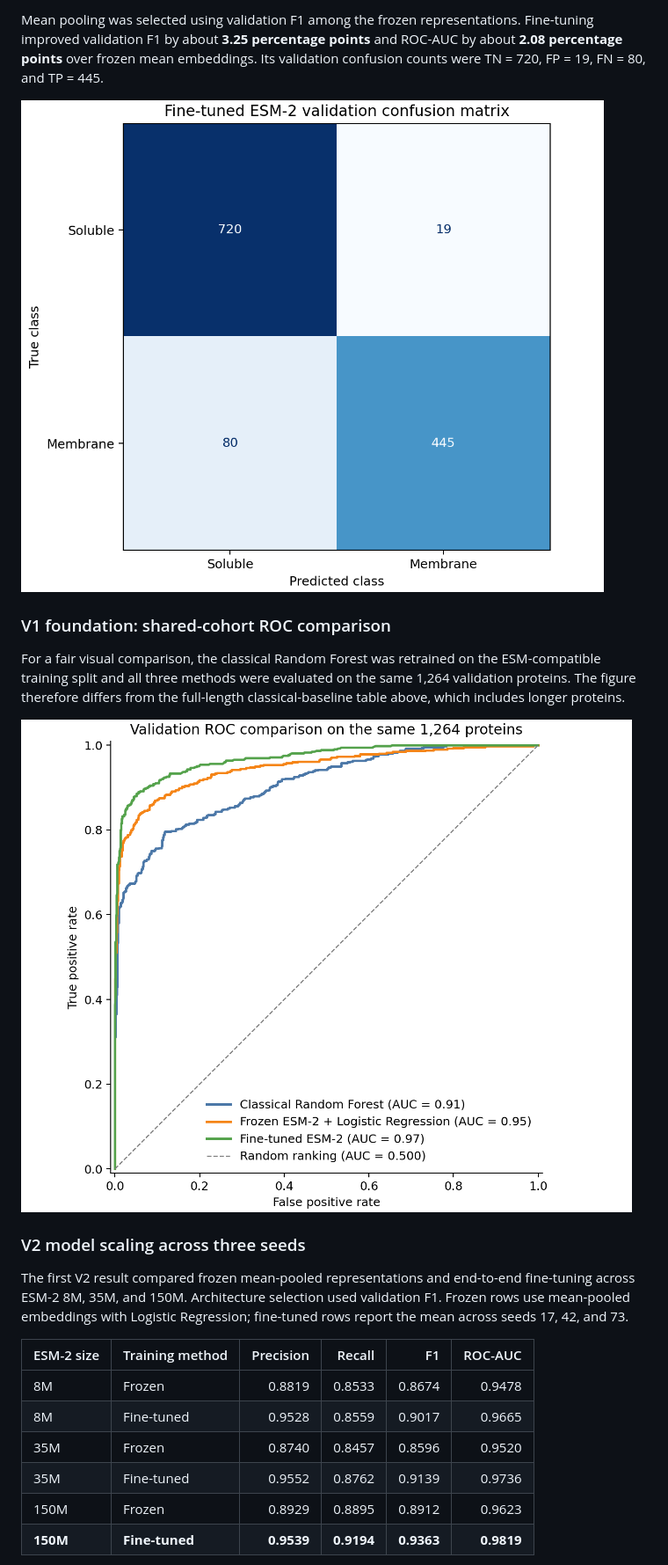
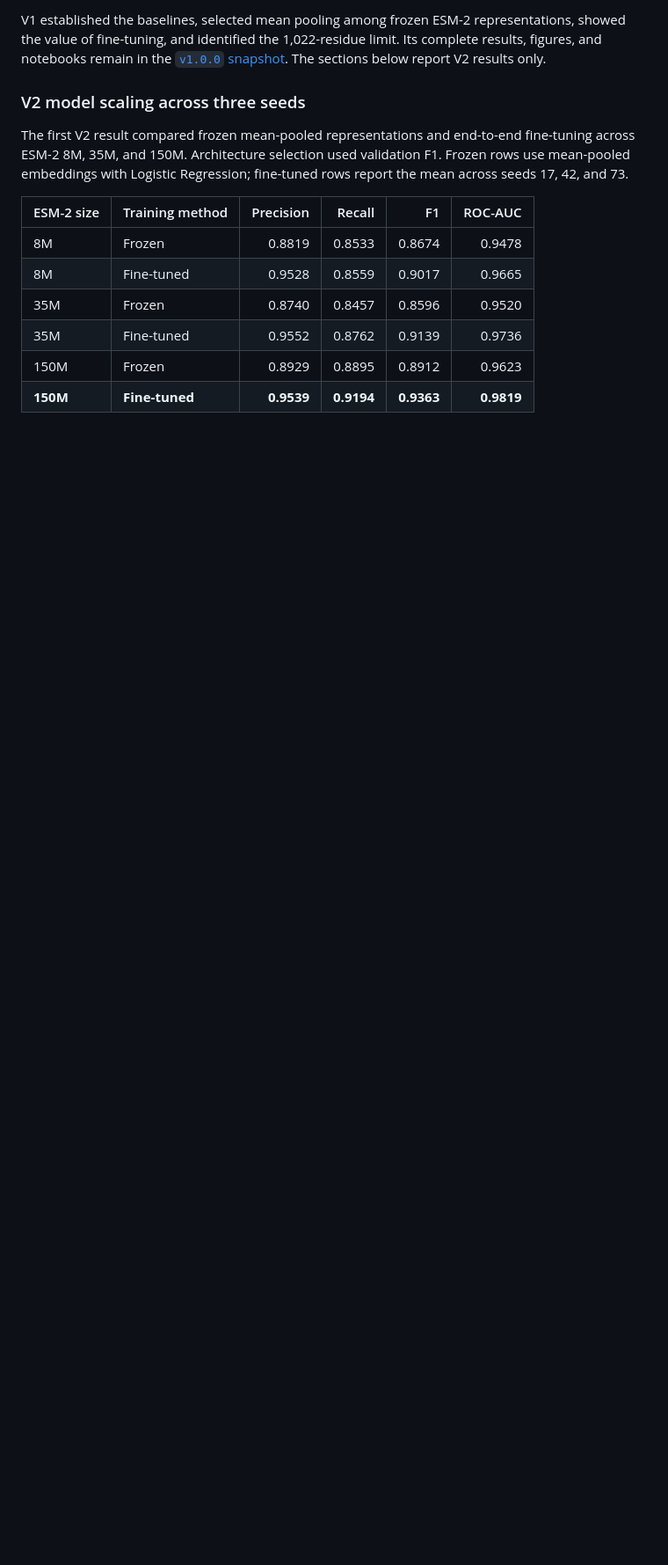
Before and after one commit to yangmei25/esm2-protein-localization, a Markdown page: README.md, the part around one of its changes. Shown at 88% size. Rendered like a GitHub page; blank space fills up the shorter version.

Commit message:
Keep V1 results in the V1 snapshot

```diff
--- a/README.md
+++ b/README.md
@@ -100,18 +84,8 @@ release.
-Mean pooling was selected using validation F1 among the frozen representations.
-Fine-tuning improved validation F1 by about **3.25 percentage points** and
-ROC-AUC by about **2.08 percentage points** over frozen mean embeddings. Its
-validation confusion counts were TN = 720, FP = 19, FN = 80, and TP = 445.
-
-![Fine-tuned ESM-2 validation confusion matrix](results/figures/finetuned_validation_confusion_matrix.png)
-
-### V1 foundation: shared-cohort ROC comparison
-
-For a fair visual comparison, the classical Random Forest was retrained on the
-ESM-compatible training split and all three methods were evaluated on the same
-1,264 validation proteins. The figure therefore differs from the full-length
-classical-baseline table above, which includes longer proteins.
-
-![Validation ROC comparison of the classical Random Forest, frozen mean ESM-2, and fine-tuned ESM-2](results/figures/validation_roc_model_comparison.png)
+V1 established the baselines, selected mean pooling among frozen ESM-2
+representations, showed the value of fine-tuning, and identified the
+1,022-residue limit. Its complete results, figures, and notebooks remain in the
+[`v1.0.0` snapshot](https://github.com/yangmei25/esm2-protein-localization/tree/v1.0.0).
+The sections below report V2 results only.
 
 ### V2 model scaling across three seeds
 
```
Also changed, not shown: other parts of README.md (+0 -16 lines).
